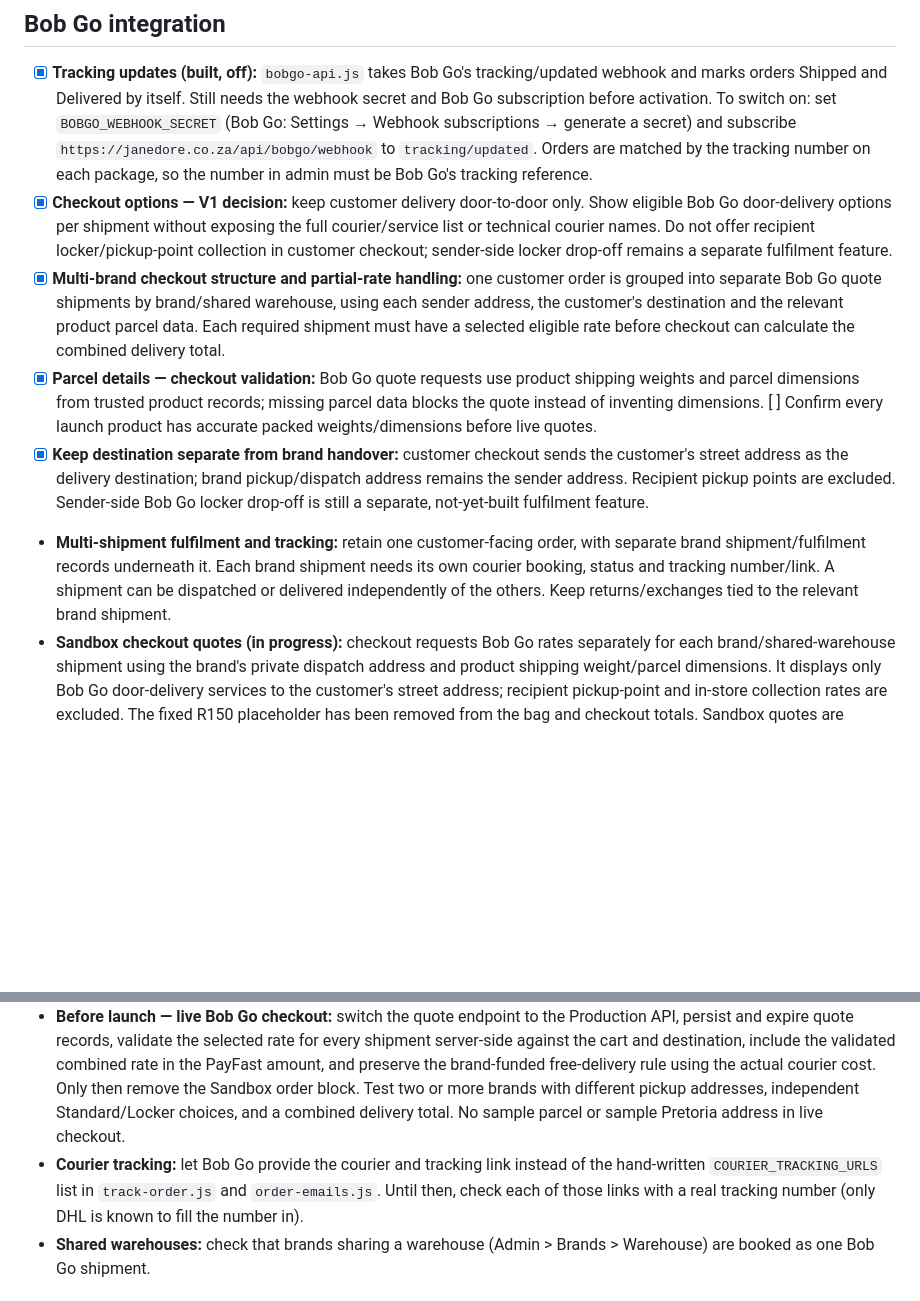
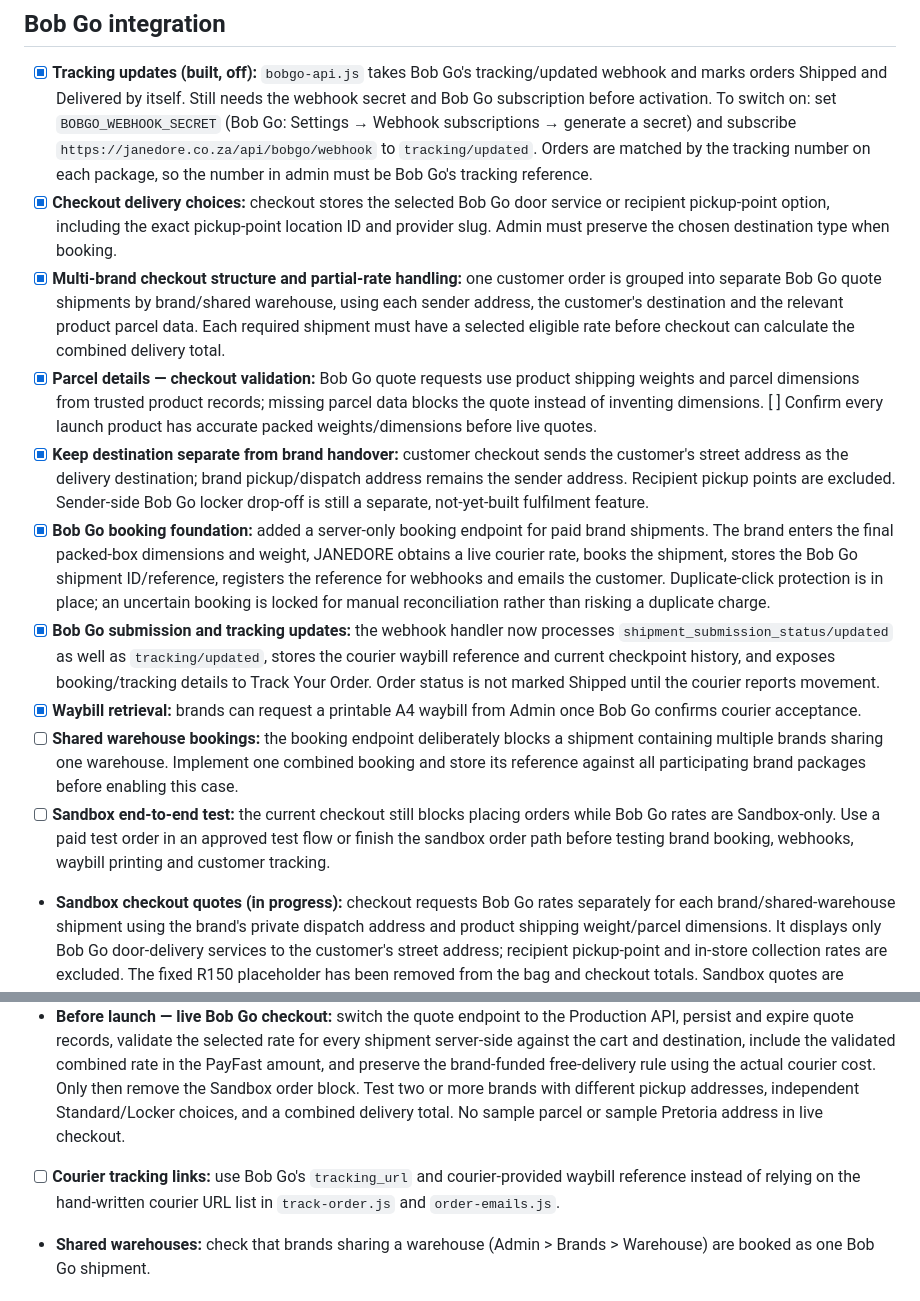
Before and after one commit to Pmalapile07/Janedore, a Markdown page: TODO.md, 2 parts joined by grey strips. GitHub-like rendering; blank space fills up the shorter version.

Commit message:
Document Bob Go booking automation and remaining launch blockers

```diff
--- a/TODO.md
+++ b/TODO.md
@@ -18,17 +18,21 @@ The previous Bob Go checkout investigation is complete. The customer confirmed t
 
 ## Bob Go integration
 - [x] **Tracking updates (built, off):** `bobgo-api.js` takes Bob Go's tracking/updated webhook and marks orders Shipped and Delivered by itself. Still needs the webhook secret and Bob Go subscription before activation. To switch on: set `BOBGO_WEBHOOK_SECRET` (Bob Go: Settings → Webhook subscriptions → generate a secret) and subscribe `https://janedore.co.za/api/bobgo/webhook` to `tracking/updated`. Orders are matched by the tracking number on each package, so the number in admin must be Bob Go's tracking reference.
-- [x] **Checkout options — V1 decision:** keep customer delivery door-to-door only. Show eligible Bob Go door-delivery options per shipment without exposing the full courier/service list or technical courier names. Do not offer recipient locker/pickup-point collection in customer checkout; sender-side locker drop-off remains a separate fulfilment feature.
+- [x] **Checkout delivery choices:** checkout stores the selected Bob Go door service or recipient pickup-point option, including the exact pickup-point location ID and provider slug. Admin must preserve the chosen destination type when booking.
 - [x] **Multi-brand checkout structure and partial-rate handling:** one customer order is grouped into separate Bob Go quote shipments by brand/shared warehouse, using each sender address, the customer's destination and the relevant product parcel data. Each required shipment must have a selected eligible rate before checkout can calculate the combined delivery total.
 - [x] **Parcel details — checkout validation:** Bob Go quote requests use product shipping weights and parcel dimensions from trusted product records; missing parcel data blocks the quote instead of inventing dimensions. [ ] Confirm every launch product has accurate packed weights/dimensions before live quotes.
 - [x] **Keep destination separate from brand handover:** customer checkout sends the customer's street address as the delivery destination; brand pickup/dispatch address remains the sender address. Recipient pickup points are excluded. Sender-side Bob Go locker drop-off is still a separate, not-yet-built fulfilment feature.
-- **Multi-shipment fulfilment and tracking:** retain one customer-facing order, with separate brand shipment/fulfilment records underneath it. Each brand shipment needs its own courier booking, status and tracking number/link. A shipment can be dispatched or delivered independently of the others. Keep returns/exchanges tied to the relevant brand shipment.
+- [x] **Bob Go booking foundation:** added a server-only booking endpoint for paid brand shipments. The brand enters the final packed-box dimensions and weight, JANEDORE obtains a live courier rate, books the shipment, stores the Bob Go shipment ID/reference, registers the reference for webhooks and emails the customer. Duplicate-click protection is in place; an uncertain booking is locked for manual reconciliation rather than risking a duplicate charge.
+- [x] **Bob Go submission and tracking updates:** the webhook handler now processes `shipment_submission_status/updated` as well as `tracking/updated`, stores the courier waybill reference and current checkpoint history, and exposes booking/tracking details to Track Your Order. Order status is not marked Shipped until the courier reports movement.
+- [x] **Waybill retrieval:** brands can request a printable A4 waybill from Admin once Bob Go confirms courier acceptance.
+- [ ] **Shared warehouse bookings:** the booking endpoint deliberately blocks a shipment containing multiple brands sharing one warehouse. Implement one combined booking and store its reference against all participating brand packages before enabling this case.
+- [ ] **Sandbox end-to-end test:** the current checkout still blocks placing orders while Bob Go rates are Sandbox-only. Use a paid test order in an approved test flow or finish the sandbox order path before testing brand booking, webhooks, waybill printing and customer tracking.
 - **Sandbox checkout quotes (in progress):** checkout requests Bob Go rates separately for each brand/shared-warehouse shipment using the brand's private dispatch address and product shipping weight/parcel dimensions. It displays only Bob Go door-delivery services to the customer's street address; recipient pickup-point and in-store collection rates are excluded. The fixed R150 placeholder has been removed from the bag and checkout totals. Sandbox quotes are labelled as tests and cannot be used to place orders.
 - **Pickup addresses:** before testing, complete each launch brand's private pickup address in Admin > Brands. Brands sharing a warehouse must have the same pickup address.
 - **Sender-side Bob Go drop-off (not yet implemented):** during brand/admin fulfilment, allow courier collection from the saved brand address or search Bob Go locations near that brand's address and select a sender-side drop-off. Bob Go's `/v2/locations` search requires latitude/longitude; add a reliable address-to-coordinate step before implementing the nearby search. For a drop-off shipment, rate with `collection_pickup_point_location_id` plus `pickup_point_provider_slug`, then book using the same location id and `provider_slug`. This must stay out of customer checkout.
 - **Parcel details:** every product being tested needs packed `shippingWeight` and `parcel.lengthCm`, `parcel.widthCm`, and `parcel.heightCm` filled in under Admin > Products > Shipping. Missing values stop the quote request instead of inventing parcel sizes.
 - **Before launch — live Bob Go checkout:** switch the quote endpoint to the Production API, persist and expire quote records, validate the selected rate for every shipment server-side against the cart and destination, include the validated combined rate in the PayFast amount, and preserve the brand-funded free-delivery rule using the actual courier cost. Only then remove the Sandbox order block. Test two or more brands with different pickup addresses, independent Standard/Locker choices, and a combined delivery total. No sample parcel or sample Pretoria address in live checkout.
-- **Courier tracking:** let Bob Go provide the courier and tracking link instead of the hand-written `COURIER_TRACKING_URLS` list in `track-order.js` and `order-emails.js`. Until then, check each of those links with a real tracking number (only DHL is known to fill the number in).
+- [ ] **Courier tracking links:** use Bob Go's `tracking_url` and courier-provided waybill reference instead of relying on the hand-written courier URL list in `track-order.js` and `order-emails.js`.
 - **Shared warehouses:** check that brands sharing a warehouse (Admin > Brands > Warehouse) are booked as one Bob Go shipment.
 
 ## Money: delivery fees and Bob Go
```
